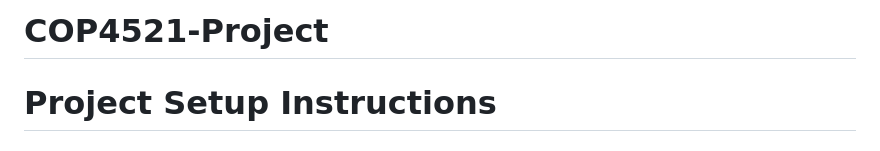
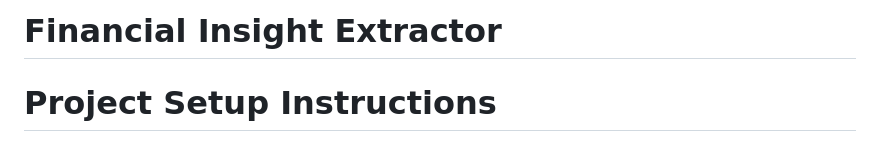
Before and after one commit to Edgar0618/Financial-Insight-Extractor, a Markdown page: README.md, the part around the change. Rendered like a GitHub page.

```diff
--- a/README.md
+++ b/README.md
@@ -1,4 +1,4 @@
-# COP4521-Project
+# Financial Insight Extractor
 
 # Project Setup Instructions
 
```
